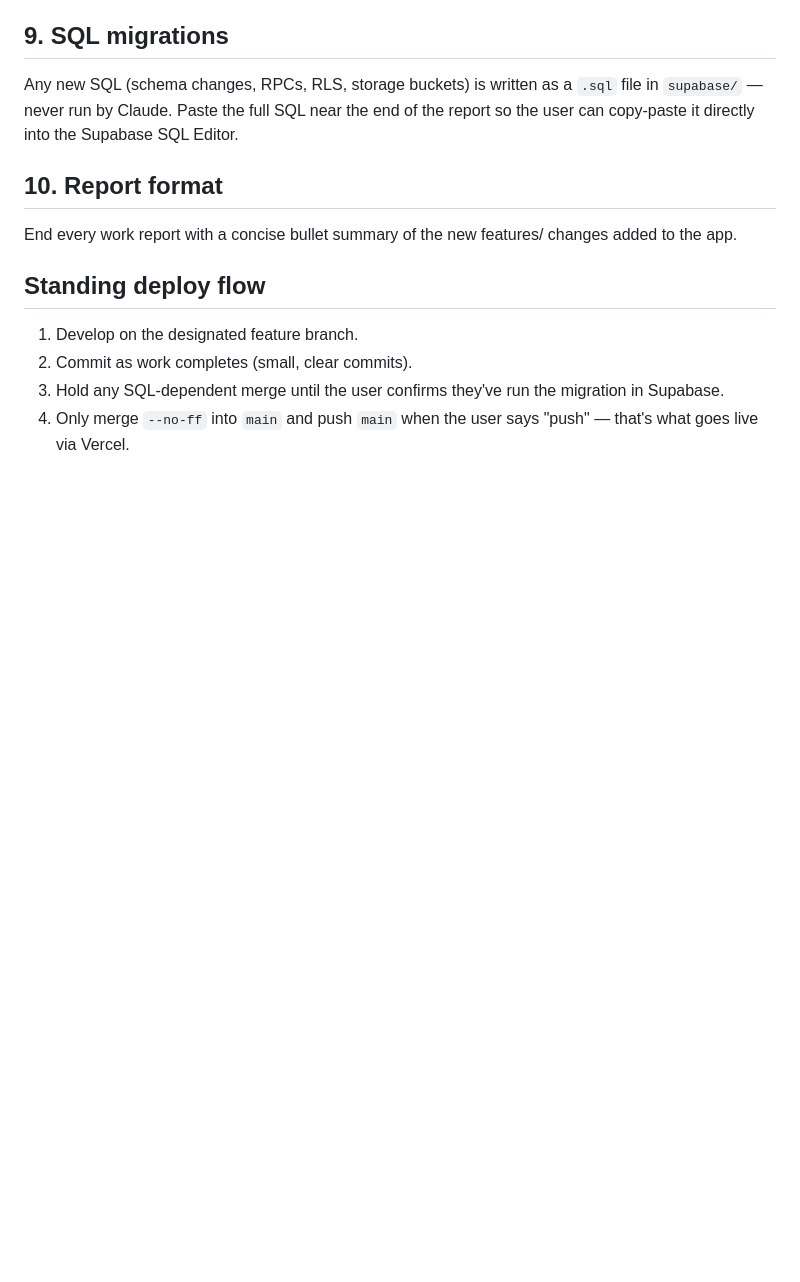
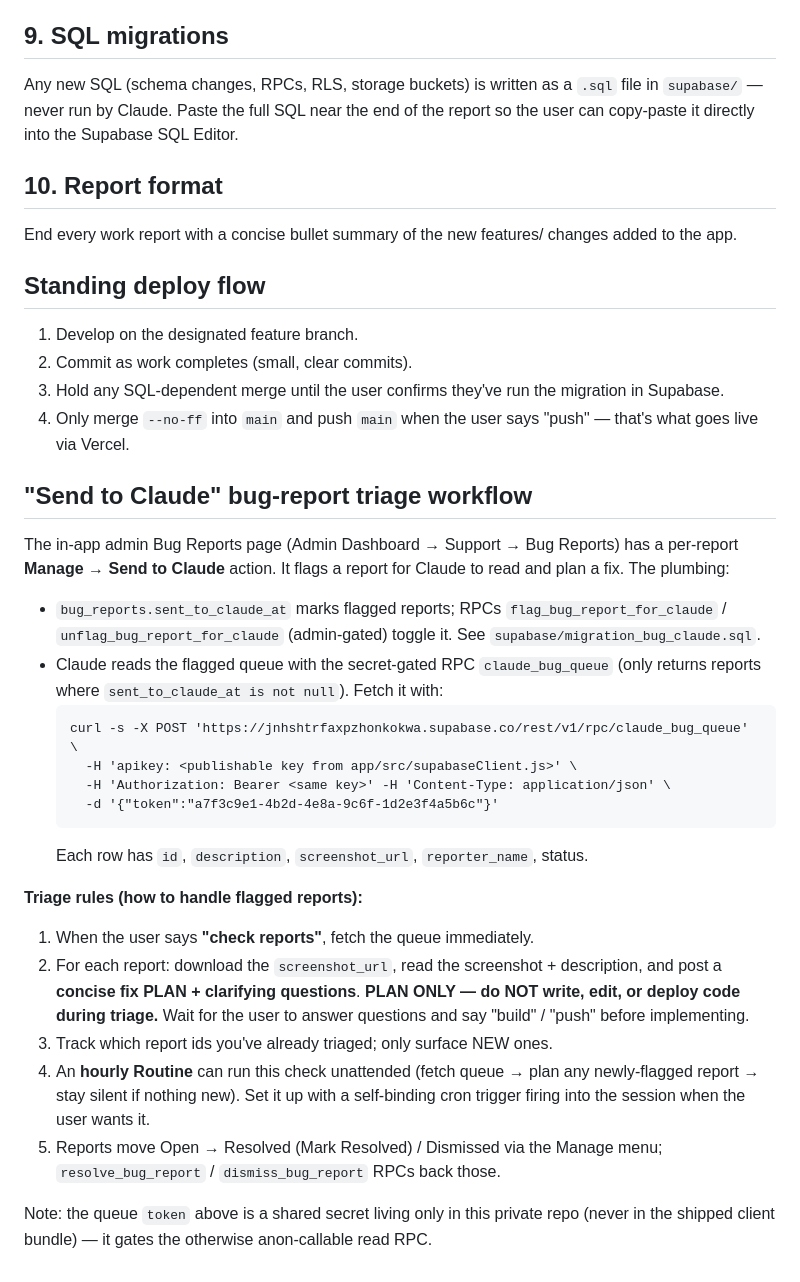
Before and after one commit to jessiahmarielle42/chef-penguino, a Markdown page: CLAUDE.md, the part around the change. GitHub-like rendering; blank space fills up the shorter version.

Commit message:
Document Send-to-Claude bug-triage workflow in CLAUDE.md

````diff
--- a/CLAUDE.md
+++ b/CLAUDE.md
@@ -88,3 +88,37 @@ changes added to the app.
    migration in Supabase.
 4. Only merge `--no-ff` into `main` and push `main` when the user says
    "push" — that's what goes live via Vercel.
+
+## "Send to Claude" bug-report triage workflow
+The in-app admin Bug Reports page (Admin Dashboard → Support → Bug Reports)
+has a per-report **Manage → Send to Claude** action. It flags a report for
+Claude to read and plan a fix. The plumbing:
+- `bug_reports.sent_to_claude_at` marks flagged reports; RPCs
+  `flag_bug_report_for_claude` / `unflag_bug_report_for_claude` (admin-gated)
+  toggle it. See `supabase/migration_bug_claude.sql`.
+- Claude reads the flagged queue with the secret-gated RPC `claude_bug_queue`
+  (only returns reports where `sent_to_claude_at is not null`). Fetch it with:
+  ```
+  curl -s -X POST 'https://jnhshtrfaxpzhonkokwa.supabase.co/rest/v1/rpc/claude_bug_queue' \
+    -H 'apikey: <publishable key from app/src/supabaseClient.js>' \
+    -H 'Authorization: Bearer <same key>' -H 'Content-Type: application/json' \
+    -d '{"token":"a7f3c9e1-4b2d-4e8a-9c6f-1d2e3f4a5b6c"}'
+  ```
+  Each row has `id`, `description`, `screenshot_url`, `reporter_name`, status.
+
+**Triage rules (how to handle flagged reports):**
+1. When the user says **"check reports"**, fetch the queue immediately.
+2. For each report: download the `screenshot_url`, read the screenshot +
+   description, and post a **concise fix PLAN + clarifying questions**.
+   **PLAN ONLY — do NOT write, edit, or deploy code during triage.** Wait for
+   the user to answer questions and say "build" / "push" before implementing.
+3. Track which report ids you've already triaged; only surface NEW ones.
+4. An **hourly Routine** can run this check unattended (fetch queue → plan any
+   newly-flagged report → stay silent if nothing new). Set it up with a
+   self-binding cron trigger firing into the session when the user wants it.
+5. Reports move Open → Resolved (Mark Resolved) / Dismissed via the Manage
+   menu; `resolve_bug_report` / `dismiss_bug_report` RPCs back those.
+
+Note: the queue `token` above is a shared secret living only in this private
+repo (never in the shipped client bundle) — it gates the otherwise
+anon-callable read RPC.
````
